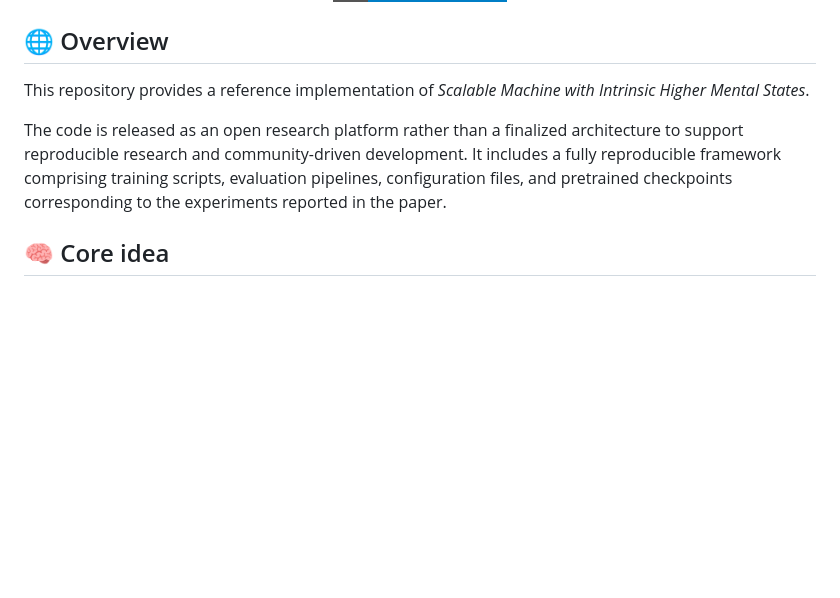
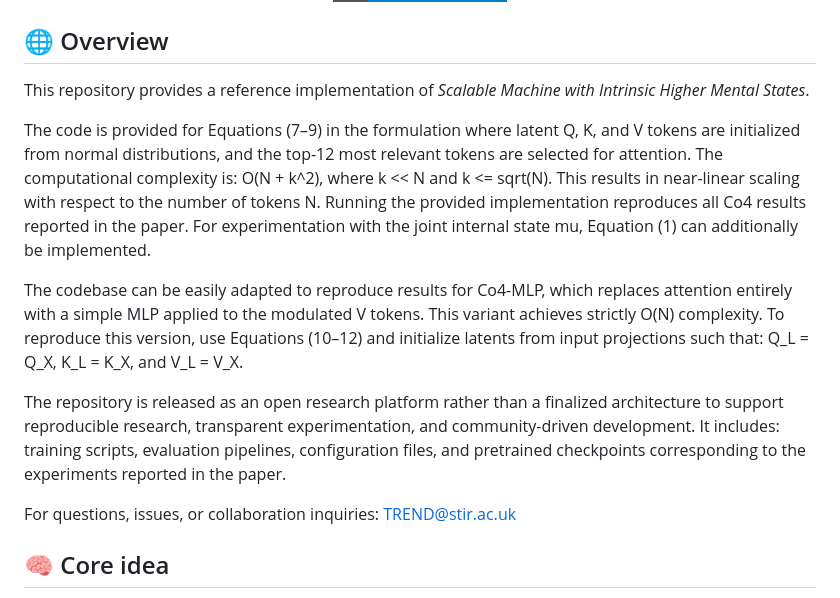
Before and after one commit to ARIA-Funded-TREND/HMS, a Markdown page: README.md, the part around the change. GitHub-like rendering; badges without logos; blank space fills up the shorter version.

```diff
--- a/README.md
+++ b/README.md
@@ -11,9 +11,15 @@
 </p>
 
 ## 🌐 Overview
-This repository provides a reference implementation of _Scalable Machine with Intrinsic Higher Mental States_.
+This repository provides a reference implementation of *Scalable Machine with Intrinsic Higher Mental States*.
 
-The code is released as an open research platform rather than a finalized architecture to support reproducible research and community-driven development. It includes a fully reproducible framework comprising training scripts, evaluation pipelines, configuration files, and pretrained checkpoints corresponding to the experiments reported in the paper.
+The code is provided for Equations (7–9) in the formulation where latent Q, K, and V tokens are initialized from normal distributions, and the top-12 most relevant tokens are selected for attention. The computational complexity is: O(N + k^2), where k << N and k <= sqrt(N). This results in near-linear scaling with respect to the number of tokens N. Running the provided implementation reproduces all Co4 results reported in the paper. For experimentation with the joint internal state mu, Equation (1) can additionally be implemented.
+
+The codebase can be easily adapted to reproduce results for Co4-MLP, which replaces attention entirely with a simple MLP applied to the modulated V tokens. This variant achieves strictly O(N) complexity. To reproduce this version, use Equations (10–12) and initialize latents from input projections such that: Q_L = Q_X, K_L = K_X, and V_L = V_X.
+
+The repository is released as an open research platform rather than a finalized architecture to support reproducible research, transparent experimentation, and community-driven development. It includes: training scripts, evaluation pipelines, configuration files, and pretrained checkpoints corresponding to the experiments reported in the paper.
+
+For questions, issues, or collaboration inquiries: TREND@stir.ac.uk
 
 ## 🧠 Core idea
 
```
